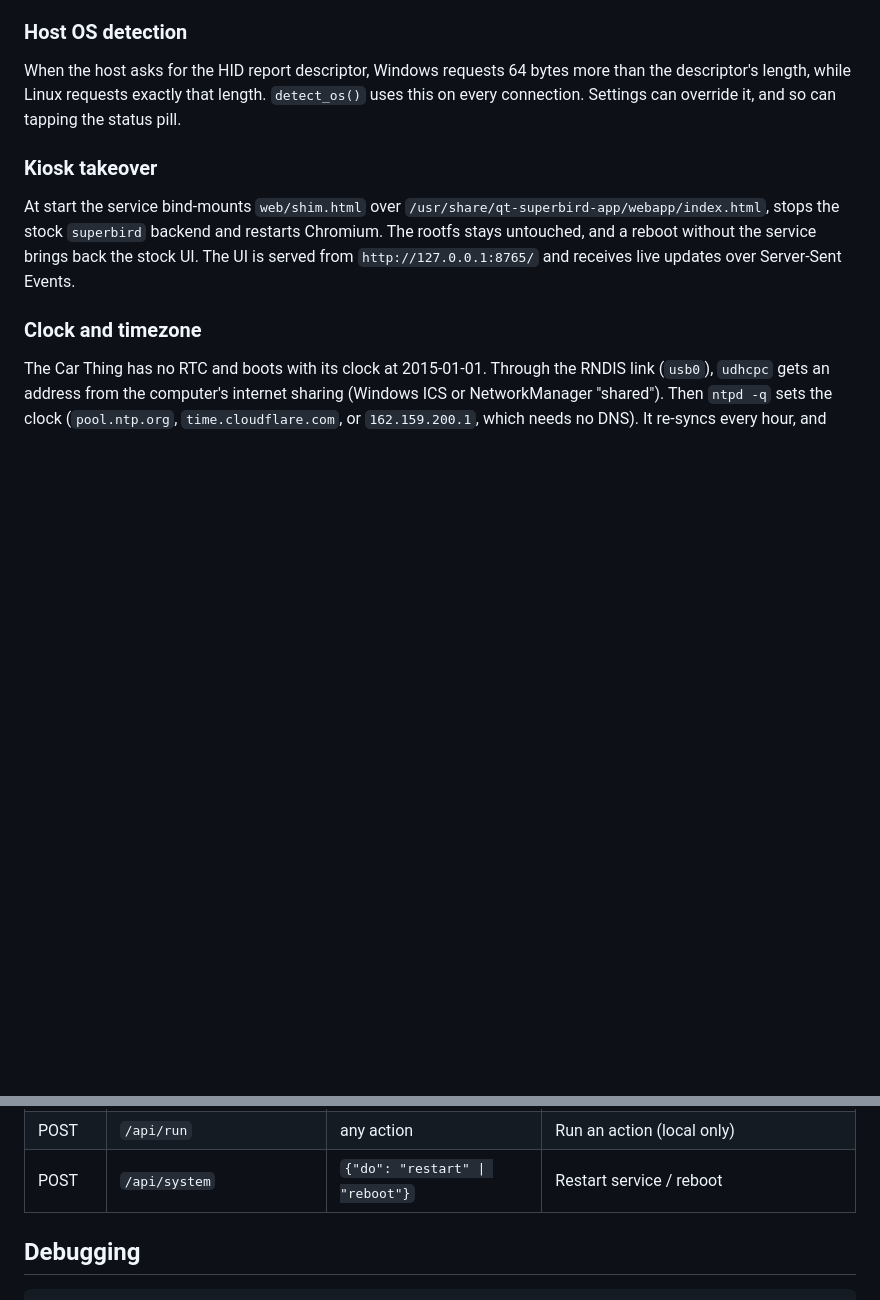
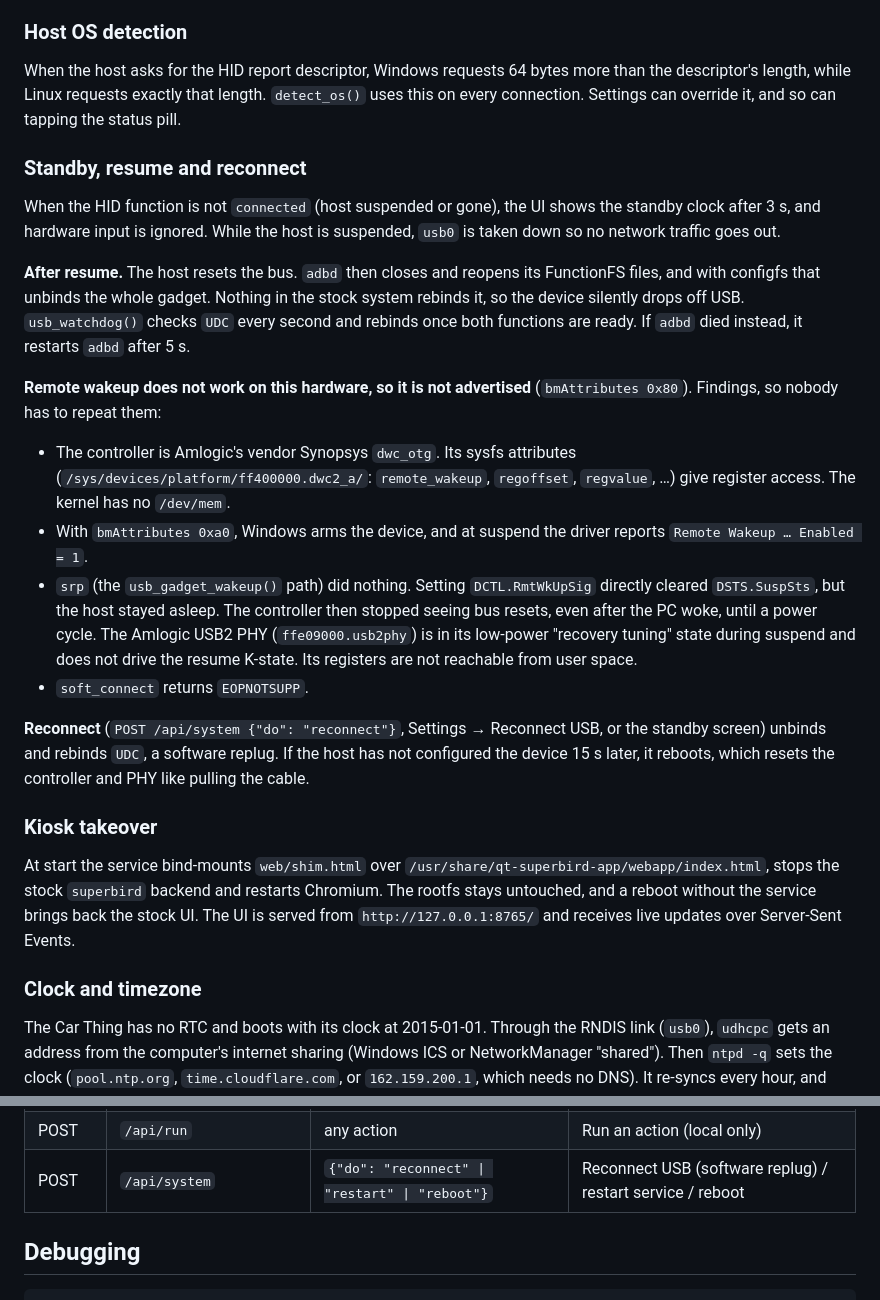
Before and after one commit to godoyLeonardo/thingdeck, a Markdown page: device/README.md, 2 parts joined by grey strips. Rendered like a GitHub page; blank space fills up the shorter version.

Commit message:
Document standby, resume handling and the remote wakeup findings

```diff
--- a/device/README.md
+++ b/device/README.md
@@ -66,6 +66,39 @@ When the host asks for the HID report descriptor, Windows requests 64 bytes
 more than the descriptor's length, while Linux requests exactly that length.
 `detect_os()` uses this on every connection. Settings can override it, and so can
 tapping the status pill.
+
+### Standby, resume and reconnect
+
+When the HID function is not `connected` (host suspended or gone), the UI shows
+the standby clock after 3 s, and hardware input is ignored. While the host is
+suspended, `usb0` is taken down so no network traffic goes out.
+
+**After resume.** The host resets the bus. `adbd` then closes and reopens its
+FunctionFS files, and with configfs that unbinds the whole gadget. Nothing in the
+stock system rebinds it, so the device silently drops off USB. `usb_watchdog()`
+checks `UDC` every second and rebinds once both functions are ready. If `adbd`
+died instead, it restarts `adbd` after 5 s.
+
+**Remote wakeup does not work on this hardware, so it is not advertised**
+(`bmAttributes 0x80`). Findings, so nobody has to repeat them:
+
+- The controller is Amlogic's vendor Synopsys `dwc_otg`. Its sysfs attributes
+  (`/sys/devices/platform/ff400000.dwc2_a/`: `remote_wakeup`, `regoffset`,
+  `regvalue`, …) give register access. The kernel has no `/dev/mem`.
+- With `bmAttributes 0xa0`, Windows arms the device, and at suspend the driver
+  reports `Remote Wakeup … Enabled = 1`.
+- `srp` (the `usb_gadget_wakeup()` path) did nothing. Setting
+  `DCTL.RmtWkUpSig` directly cleared `DSTS.SuspSts`, but the host stayed asleep.
+  The controller then stopped seeing bus resets, even after the PC woke, until a
+  power cycle. The Amlogic USB2 PHY (`ffe09000.usb2phy`) is in its low-power
+  "recovery tuning" state during suspend and does not drive the resume K-state.
+  Its registers are not reachable from user space.
+- `soft_connect` returns `EOPNOTSUPP`.
+
+**Reconnect** (`POST /api/system {"do": "reconnect"}`, Settings → Reconnect USB,
+or the standby screen) unbinds and rebinds `UDC`, a software replug. If the host
+has not configured the device 15 s later, it reboots, which resets the
+controller and PHY like pulling the cable.
 
 ### Kiosk takeover
 
@@ -156,7 +189,7 @@ Served on port 8765. From the computer over the USB network, only `ping` and
 | POST | `/api/page`, `/api/dial`, `/api/os` | `{"page"}` / `{"dial"}` / `{"os"}` | Switch page / dial mode / host OS |
 | POST | `/api/settings` | `{"brightness": 200, …}` | Change settings (saved in `state.json`) |
 | POST | `/api/run` | any action | Run an action (local only) |
-| POST | `/api/system` | `{"do": "restart" \| "reboot"}` | Restart service / reboot |
+| POST | `/api/system` | `{"do": "reconnect" \| "restart" \| "reboot"}` | Reconnect USB (software replug) / restart service / reboot |
 
 ## Debugging
 
```
Also changed, not shown: README.md (+29 -0 lines).
